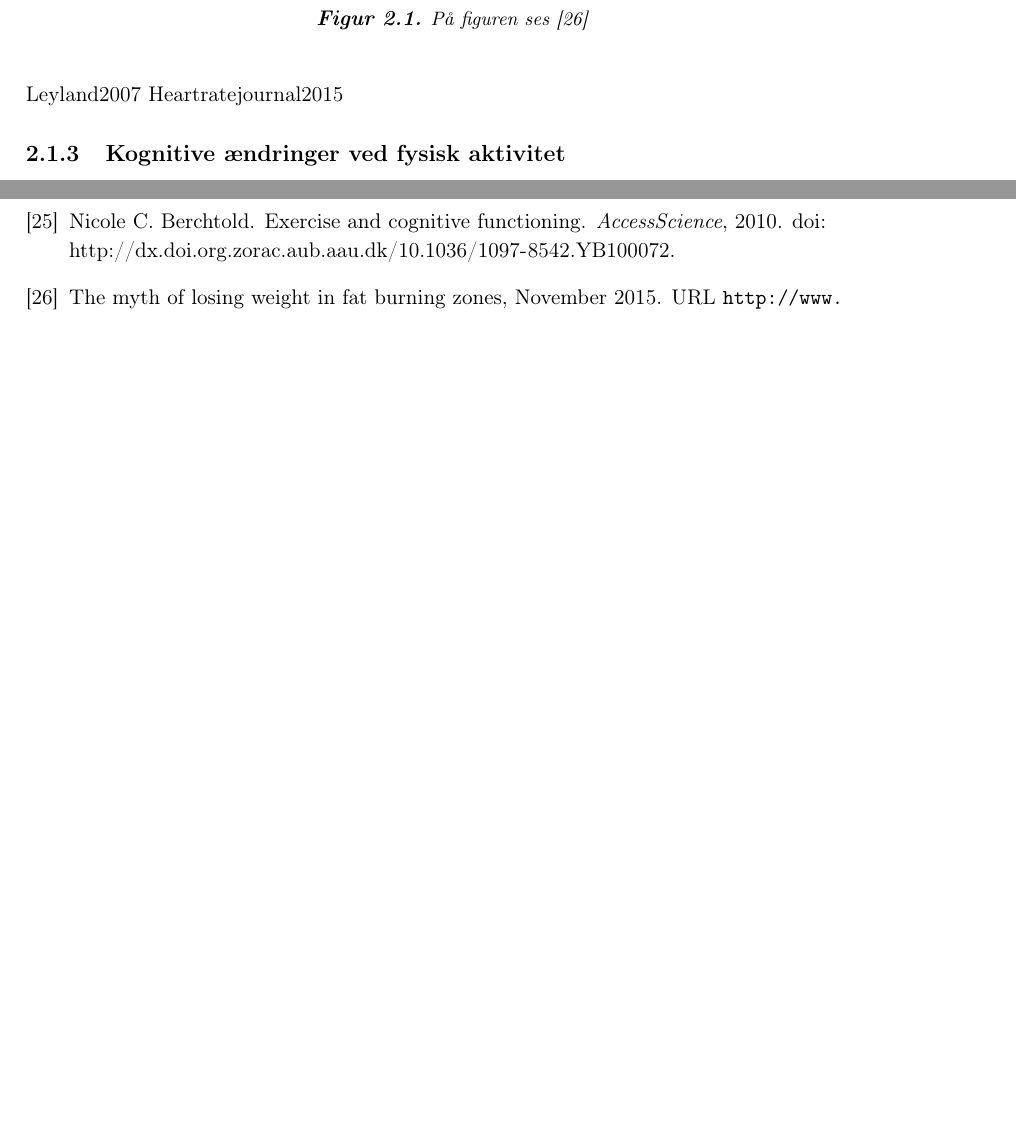
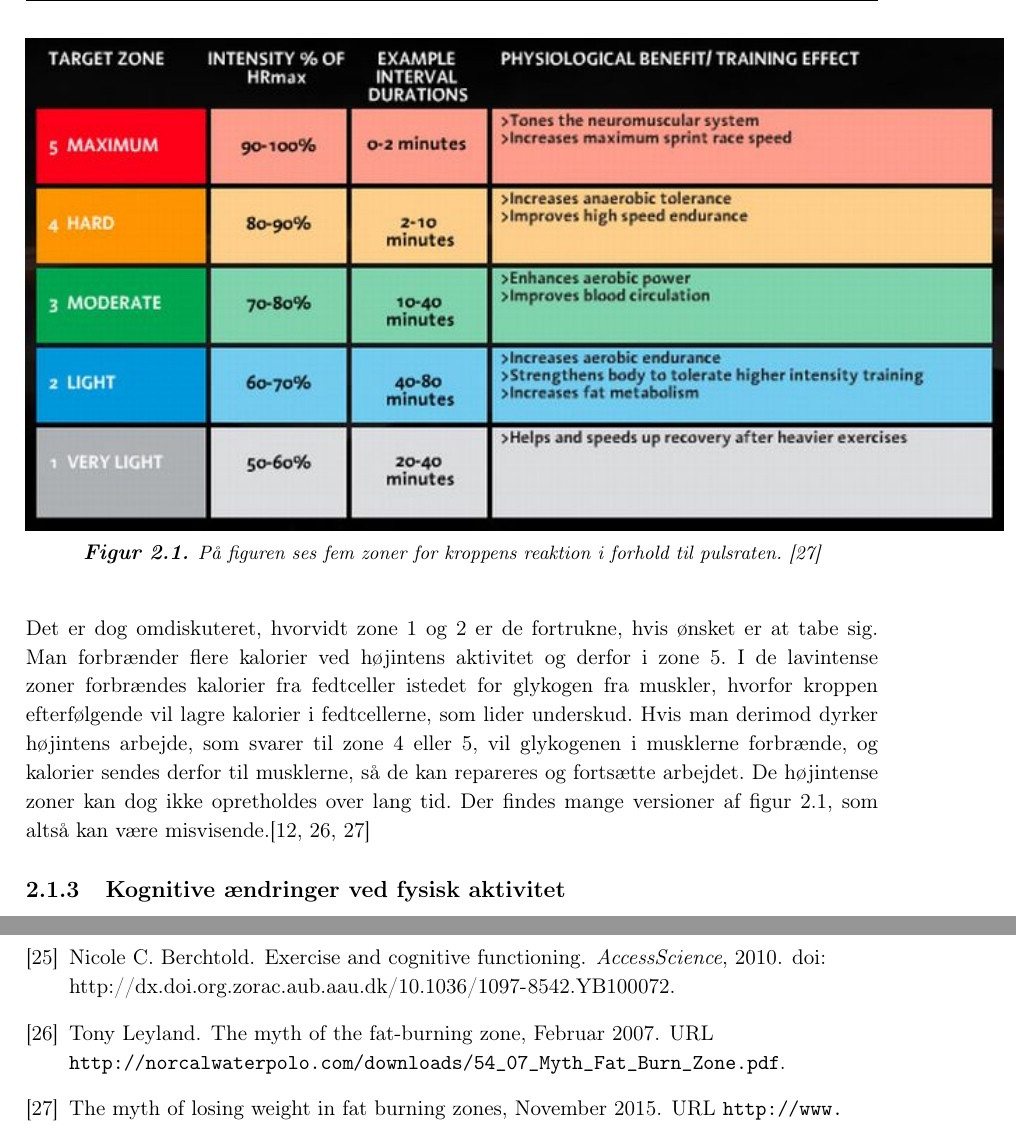
Before and after one commit to Toppsi/ST4, a LaTeX book (main.tex, which reads rapportAfsnit/cProblemanalyse/Fysiologisk.tex): two parts of pages 9 and 14 of 15 before the commit and two parts of pages 9 and 15 of 16 after it, joined at a grey line, cut at the place of the change, the shorter picture padded with empty space. Compiled offline with pdfLaTeX.

Commit message:
Fys udkast færdig

```diff
--- a/rapportAfsnit/cProblemanalyse/Fysiologisk.tex
+++ b/rapportAfsnit/cProblemanalyse/Fysiologisk.tex
@@ -17,15 +16,12 @@ Der findes en klar sammenhæng imellem puls og kroppens reaktion på motionen. I
 \begin{figure}[H]
 	\centering
 	\includegraphics[scale=1]{figures/aProblemanalyse/heart-rate-zones.jpg}
-	\caption{På figuren ses  \citep{Heartratejournal2015}}
+	\caption{På figuren ses fem zoner for kroppens reaktion i forhold til pulsraten.   \citep{Heartratejournal2015}}
 	\label{fig:PA_Procentpuls}
 \end{figure}
-
-Leyland2007
-Heartratejournal2015
-
-
-
+Det er dog omdiskuteret, hvorvidt zone 1 og 2 er de fortrukne, hvis ønsket er at tabe sig. Man forbrænder flere kalorier ved højintens aktivitet og derfor i zone 5. I de lavintense zoner forbrændes kalorier fra fedtceller istedet for glykogen fra muskler, hvorfor kroppen efterfølgende vil lagre kalorier i fedtcellerne, som lider underskud. Hvis man derimod dyrker højintens arbejde, som svarer til zone 4 eller 5, vil glykogenen i musklerne forbrænde, og kalorier sendes derfor til musklerne, så de kan repareres og fortsætte arbejdet. De højintense zoner kan dog ikke opretholdes over lang tid. Der findes mange versioner af \figref{fig:PA_Procentpuls}, som altså kan være misvisende.\citep{Martini2012,Leyland2007,Heartratejournal2015}
+%
+%
 	% Sundhedsstyrrelsens anbefalinger, sygdomme det hjælper på, fortsat af notater.
 % Opbygning af afsnit %%%%%%%%%%%%%%%%%%%%%%%%%%%%%%%%%%%%%%%%%%%%%%
 %-- Inaktivt og/eller overvægtig
```
Also changed, not shown: rapportAfsnit/cProblemanalyse/Fysiologisk.tex (3 more changed lines).
